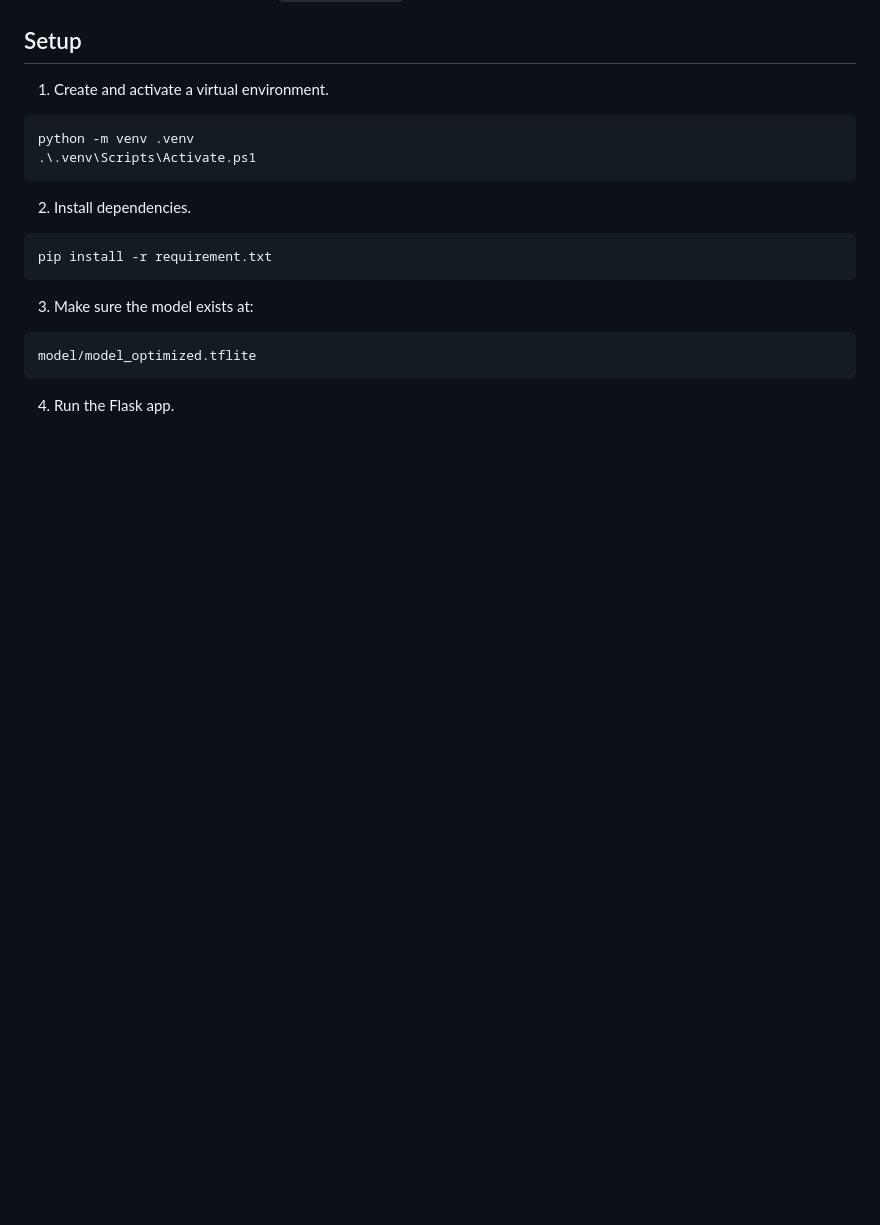
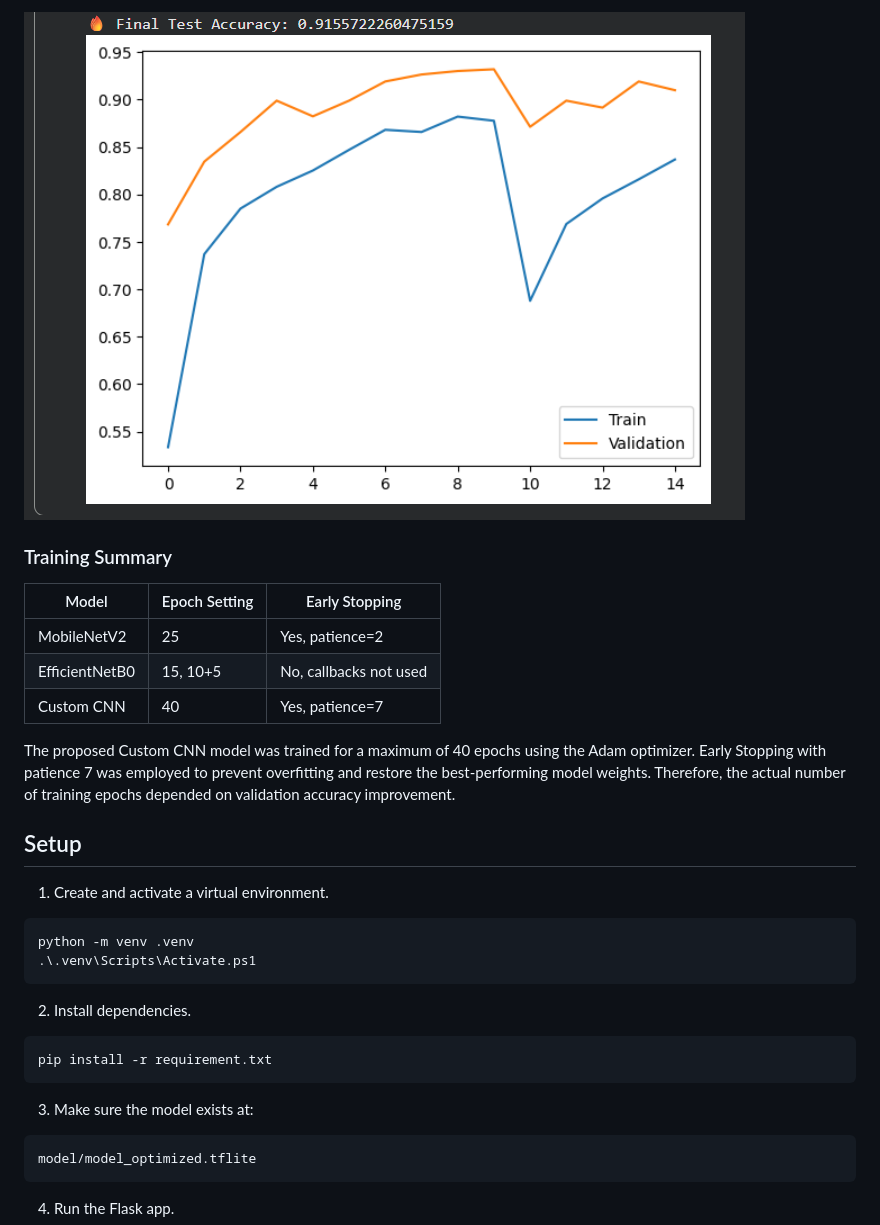
Before and after one commit to Mrshubham21/Sugar-cane-diseases-detection, a Markdown page: README.md, the part around one of its changes. Rendered like a GitHub page; pictures changed too: images/effcientnet80.png (added); blank space fills up the shorter version.

```diff
--- a/README.md
+++ b/README.md
@@ -57,3 +76,14 @@ The Python dependencies are listed in `requirement.txt`.
+![EfficientNetB0 Accuracy](images/effcientnet80.png)
+
+### Training Summary
+
+| Model | Epoch Setting | Early Stopping |
+| --- | --- | --- |
+| MobileNetV2 | 25 | Yes, patience=2 |
+| EfficientNetB0 | 15, 10+5 | No, callbacks not used |
+| Custom CNN | 40 | Yes, patience=7 |
+
+The proposed Custom CNN model was trained for a maximum of 40 epochs using the Adam optimizer. Early Stopping with patience 7 was employed to prevent overfitting and restore the best-performing model weights. Therefore, the actual number of training epochs depended on validation accuracy improvement.
 
 ## Setup
 
```
Also changed, not shown: other parts of README.md (+19 -0 lines), images/customcnn.png (added), images/v2model.png (added).
